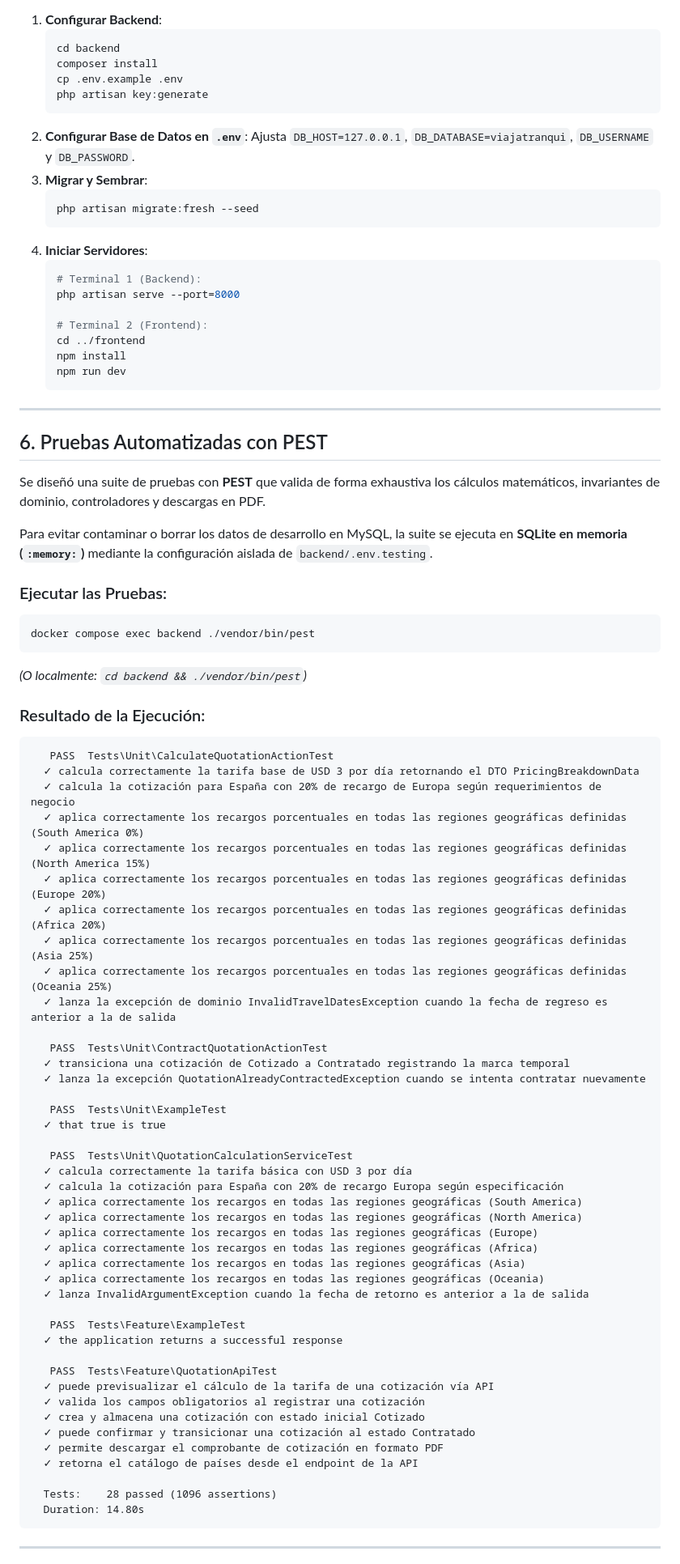
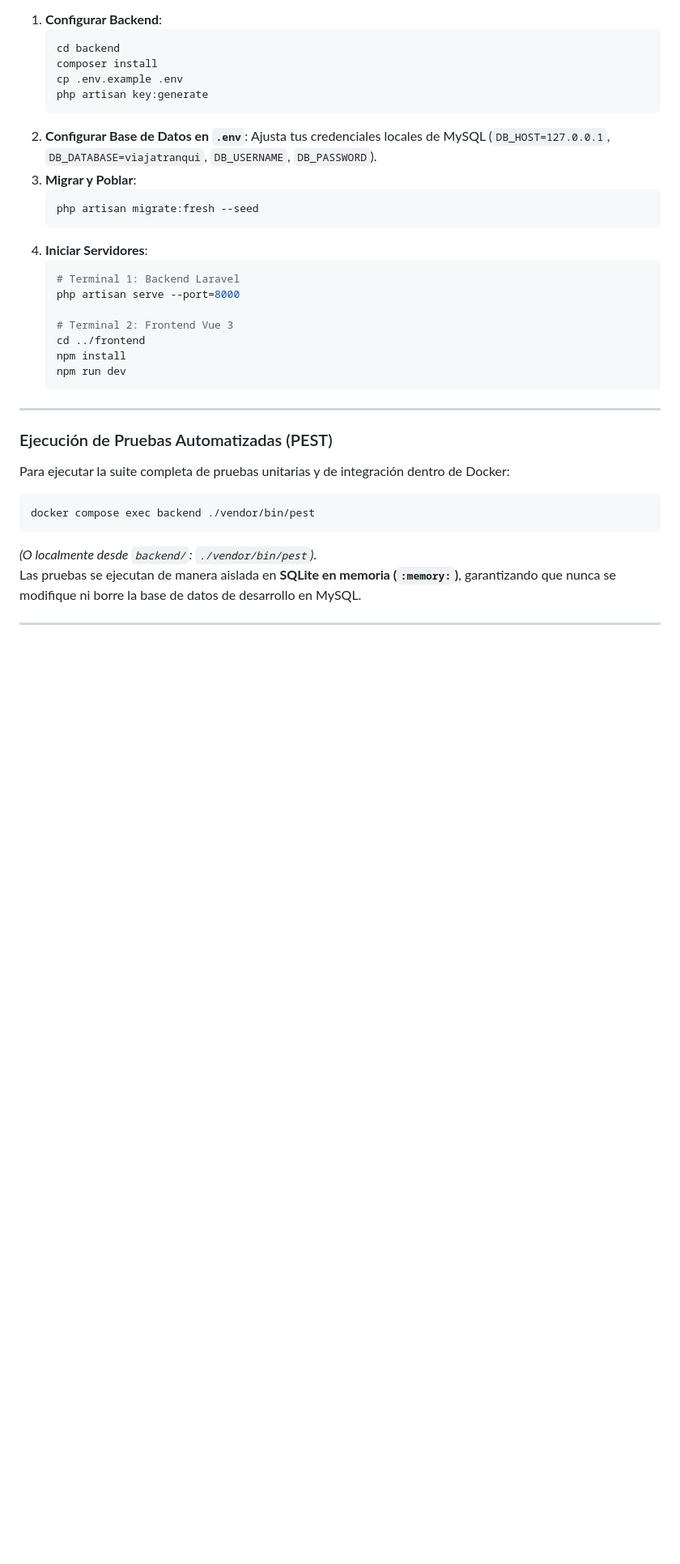
Before and after one commit to MaikEpz/ViajaTranqui, a Markdown page: README.md, the part around one of its changes. Shown at 81% size. GitHub-like rendering; blank space fills up the shorter version.

````diff
--- a/README.md
+++ b/README.md
@@ -256,17 +59,17 @@ Si prefieres ejecutar el backend directamente con PHP local y MySQL:
    php artisan key:generate
    ```
 2. **Configurar Base de Datos en `.env`**:
-   Ajusta `DB_HOST=127.0.0.1`, `DB_DATABASE=viajatranqui`, `DB_USERNAME` y `DB_PASSWORD`.
-3. **Migrar y Sembrar**:
+   Ajusta tus credenciales locales de MySQL (`DB_HOST=127.0.0.1`, `DB_DATABASE=viajatranqui`, `DB_USERNAME`, `DB_PASSWORD`).
+3. **Migrar y Poblar**:
    ```bash
    php artisan migrate:fresh --seed
    ```
 4. **Iniciar Servidores**:
    ```bash
-   # Terminal 1 (Backend):
+   # Terminal 1: Backend Laravel
    php artisan serve --port=8000
 
-   # Terminal 2 (Frontend):
+   # Terminal 2: Frontend Vue 3
    cd ../frontend
    npm install
    npm run dev
@@ -274,63 +77,13 @@ Si prefieres ejecutar el backend directamente con PHP local y MySQL:
 
 ---
 
-## 6. Pruebas Automatizadas con PEST
-
-Se diseñó una suite de pruebas con **PEST** que valida de forma exhaustiva los cálculos matemáticos, invariantes de dominio, controladores y descargas en PDF.
-
-Para evitar contaminar o borrar los datos de desarrollo en MySQL, la suite se ejecuta en **SQLite en memoria (`:memory:`)** mediante la configuración aislada de `backend/.env.testing`.
-
-### Ejecutar las Pruebas:
+### Ejecución de Pruebas Automatizadas (PEST)
+Para ejecutar la suite completa de pruebas unitarias y de integración dentro de Docker:
 ```bash
 docker compose exec backend ./vendor/bin/pest
 ```
-*(O localmente: `cd backend && ./vendor/bin/pest`)*
-
-### Resultado de la Ejecución:
-```text
-   PASS  Tests\Unit\CalculateQuotationActionTest
-  ✓ calcula correctamente la tarifa base de USD 3 por día retornando el DTO PricingBreakdownData
-  ✓ calcula la cotización para España con 20% de recargo de Europa según requerimientos de negocio
-  ✓ aplica correctamente los recargos porcentuales en todas las regiones geográficas definidas (South America 0%)
-  ✓ aplica correctamente los recargos porcentuales en todas las regiones geográficas definidas (North America 15%)
-  ✓ aplica correctamente los recargos porcentuales en todas las regiones geográficas definidas (Europe 20%)
-  ✓ aplica correctamente los recargos porcentuales en todas las regiones geográficas definidas (Africa 20%)
-  ✓ aplica correctamente los recargos porcentuales en todas las regiones geográficas definidas (Asia 25%)
-  ✓ aplica correctamente los recargos porcentuales en todas las regiones geográficas definidas (Oceania 25%)
-  ✓ lanza la excepción de dominio InvalidTravelDatesException cuando la fecha de regreso es anterior a la de salida
-
-   PASS  Tests\Unit\ContractQuotationActionTest
-  ✓ transiciona una cotización de Cotizado a Contratado registrando la marca temporal
-  ✓ lanza la excepción QuotationAlreadyContractedException cuando se intenta contratar nuevamente
-
-   PASS  Tests\Unit\ExampleTest
-  ✓ that true is true
-
-   PASS  Tests\Unit\QuotationCalculationServiceTest
-  ✓ calcula correctamente la tarifa básica con USD 3 por día
-  ✓ calcula la cotización para España con 20% de recargo Europa según especificación
-  ✓ aplica correctamente los recargos en todas las regiones geográficas (South America)
-  ✓ aplica correctamente los recargos en todas las regiones geográficas (North America)
-  ✓ aplica correctamente los recargos en todas las regiones geográficas (Europe)
-  ✓ aplica correctamente los recargos en todas las regiones geográficas (Africa)
-  ✓ aplica correctamente los recargos en todas las regiones geográficas (Asia)
-  ✓ aplica correctamente los recargos en todas las regiones geográficas (Oceania)
-  ✓ lanza InvalidArgumentException cuando la fecha de retorno es anterior a la de salida
-
-   PASS  Tests\Feature\ExampleTest
-  ✓ the application returns a successful response
-
-   PASS  Tests\Feature\QuotationApiTest
-  ✓ puede previsualizar el cálculo de la tarifa de una cotización vía API
-  ✓ valida los campos obligatorios al registrar una cotización
-  ✓ crea y almacena una cotización con estado inicial Cotizado
-  ✓ puede confirmar y transicionar una cotización al estado Contratado
-  ✓ permite descargar el comprobante de cotización en formato PDF
-  ✓ retorna el catálogo de países desde el endpoint de la API
-
-  Tests:    28 passed (1096 assertions)
-  Duration: 14.80s
-```
+*(O localmente desde `backend/`: `./vendor/bin/pest`)*.
+Las pruebas se ejecutan de manera aislada en **SQLite en memoria (`:memory:`)**, garantizando que nunca se modifique ni borre la base de datos de desarrollo en MySQL.
 
 ---
 
````
Also changed, not shown: other parts of README.md (+208 -257 lines).
